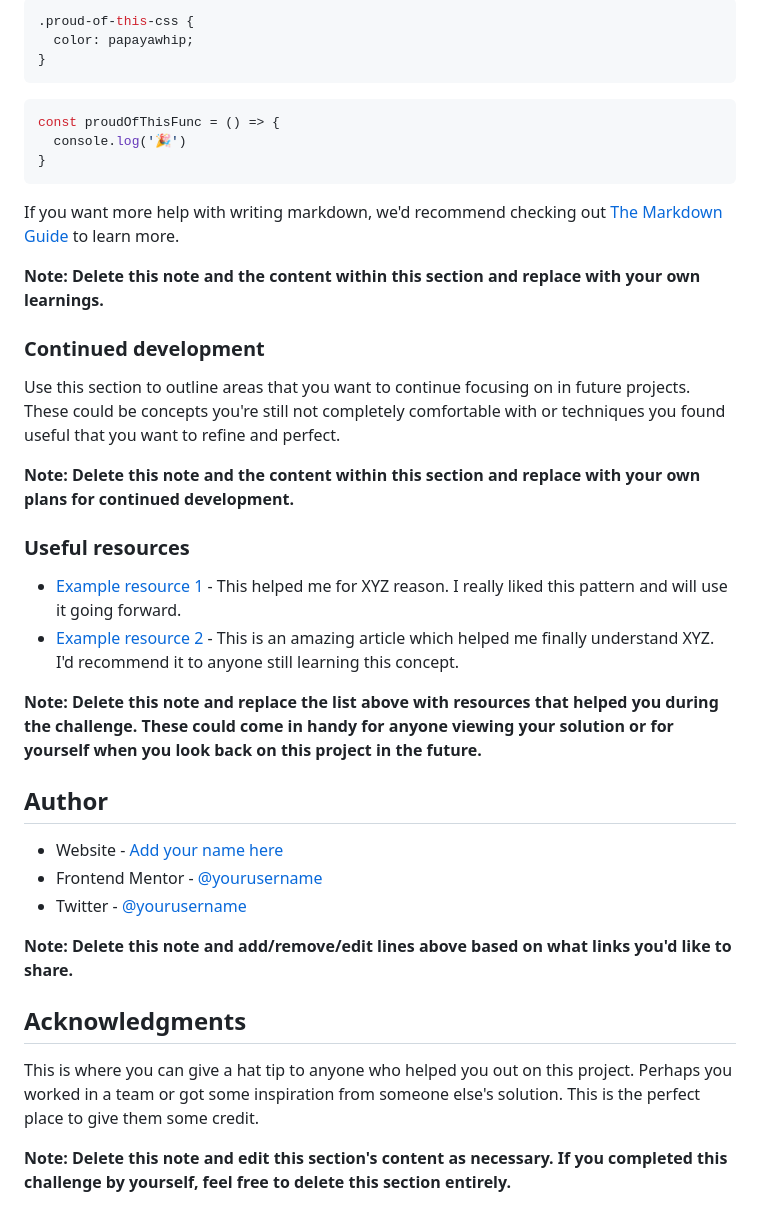
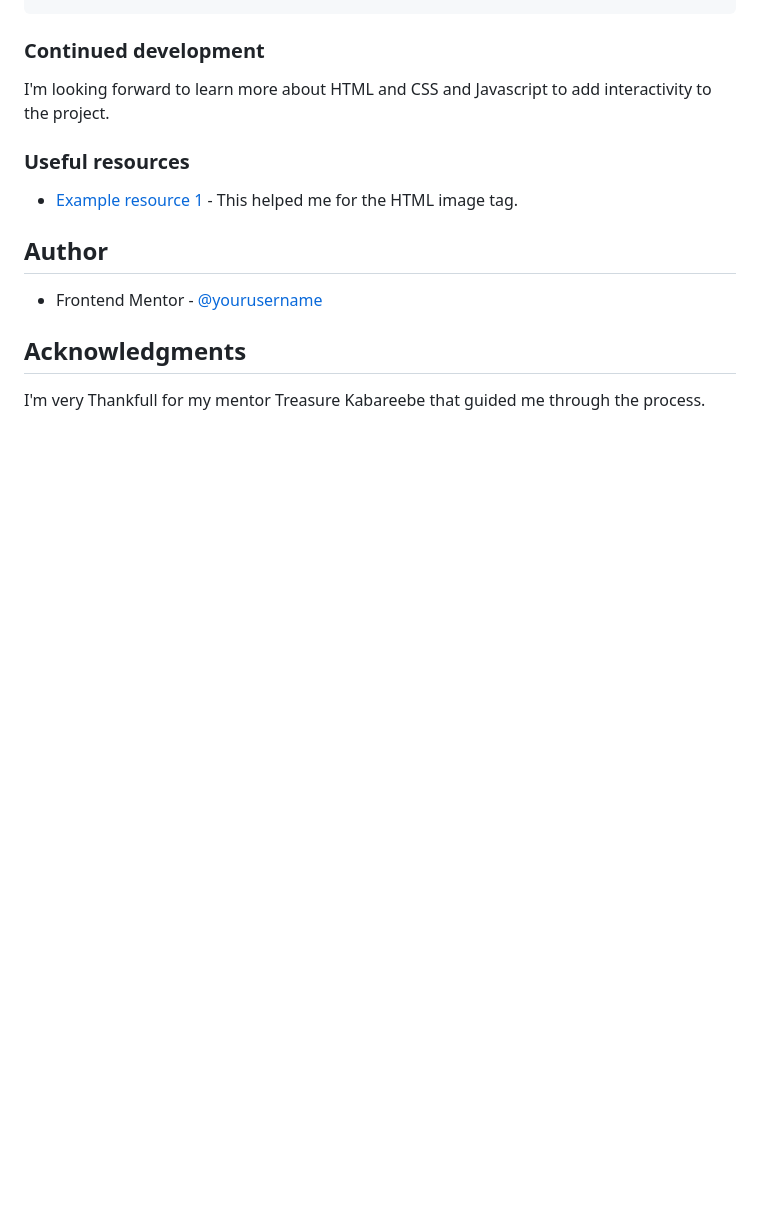
Before and after one commit to Alberto-12/qr-code-component, a Markdown page: README.md, the part around the change printed below. Drawn GitHub-style; blank space fills up the shorter version.

````diff
--- a/README.md
+++ b/README.md
@@ -62,42 +45,18 @@ To see how you can add code snippets, see below:
 ```
-```css
-.proud-of-this-css {
-  color: papayawhip;
-}
-```
-```js
-const proudOfThisFunc = () => {
-  console.log('🎉')
-}
-```
-
-If you want more help with writing markdown, we'd recommend checking out [The Markdown Guide](https://www.markdownguide.org/) to learn more.
-
-**Note: Delete this note and the content within this section and replace with your own learnings.**
 
 ### Continued development
 
-Use this section to outline areas that you want to continue focusing on in future projects. These could be concepts you're still not completely comfortable with or techniques you found useful that you want to refine and perfect.
-
-**Note: Delete this note and the content within this section and replace with your own plans for continued development.**
+I'm looking forward to learn more about HTML and CSS and Javascript to add interactivity to the project.
 
 ### Useful resources
 
-- [Example resource 1](https://www.example.com) - This helped me for XYZ reason. I really liked this pattern and will use it going forward.
-- [Example resource 2](https://www.example.com) - This is an amazing article which helped me finally understand XYZ. I'd recommend it to anyone still learning this concept.
-
-**Note: Delete this note and replace the list above with resources that helped you during the challenge. These could come in handy for anyone viewing your solution or for yourself when you look back on this project in the future.**
+- [Example resource 1](https://www.w3schools.com/tags/tag_img.asp) - This helped me for the HTML image tag.
 
 ## Author
 
-- Website - [Add your name here](https://www.your-site.com)
-- Frontend Mentor - [@yourusername](https://www.frontendmentor.io/profile/yourusername)
-- Twitter - [@yourusername](https://www.twitter.com/yourusername)
 
-**Note: Delete this note and add/remove/edit lines above based on what links you'd like to share.**
+- Frontend Mentor - [@yourusername](https://www.frontendmentor.io/profile/Alberto-12)
 
 ## Acknowledgments
 
-This is where you can give a hat tip to anyone who helped you out on this project. Perhaps you worked in a team or got some inspiration from someone else's solution. This is the perfect place to give them some credit.
-
-**Note: Delete this note and edit this section's content as necessary. If you completed this challenge by yourself, feel free to delete this section entirely.**
+I'm very Thankfull for my mentor Treasure Kabareebe that guided me through the process.
````
Also changed, not shown: other parts of README.md (+3 -20 lines), images/Screenshot 2022-12-08 at 14-50-43 Document.png (added), 1 other file.
